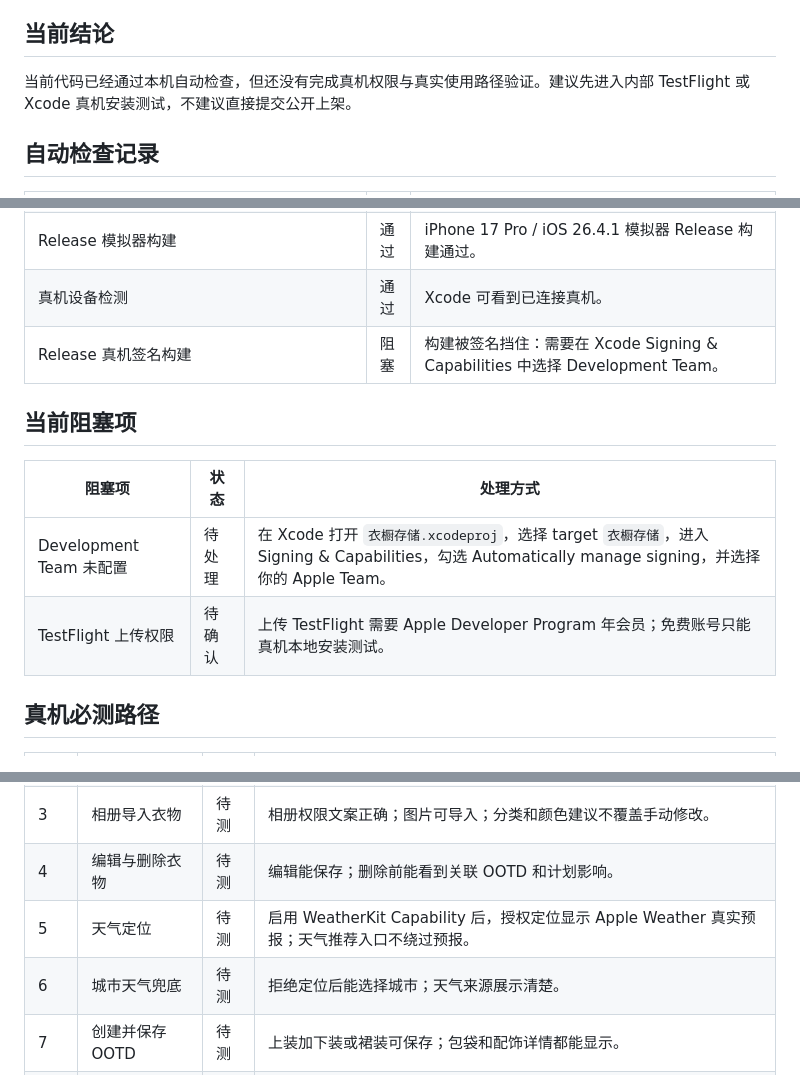
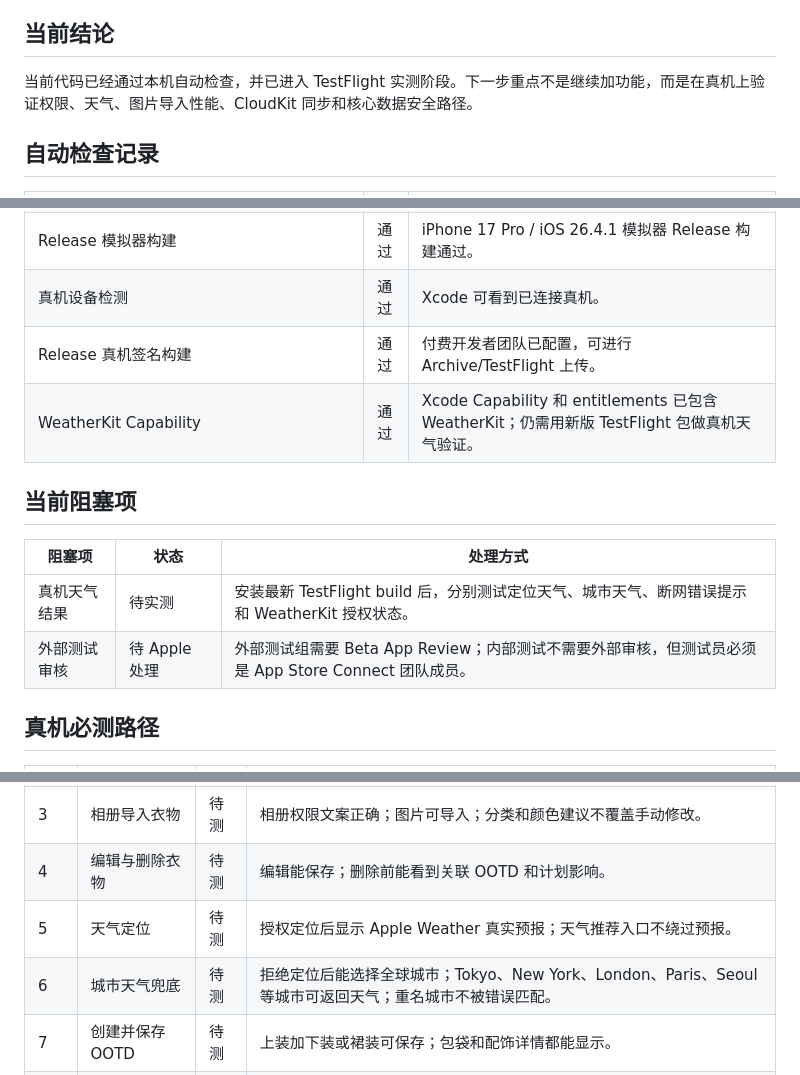
Before and after one commit to jhb175/wearorder-ios, a Markdown page: TESTFLIGHT_INTERNAL_QA.md, 3 parts joined by grey strips. GitHub-like rendering.

```diff
--- a/TESTFLIGHT_INTERNAL_QA.md
+++ b/TESTFLIGHT_INTERNAL_QA.md
@@ -4,7 +4,7 @@
 
 ## 当前结论
 
-当前代码已经通过本机自动检查，但还没有完成真机权限与真实使用路径验证。建议先进入内部 TestFlight 或 Xcode 真机安装测试，不建议直接提交公开上架。
+当前代码已经通过本机自动检查，并已进入 TestFlight 实测阶段。下一步重点不是继续加功能，而是在真机上验证权限、天气、图片导入性能、CloudKit 同步和核心数据安全路径。
 
 ## 自动检查记录
 
@@ -18,14 +18,15 @@
 | `xcodebuild test` | 通过 | iPhone 17 Pro / iOS 26.4.1 模拟器测试通过。 |
 | Release 模拟器构建 | 通过 | iPhone 17 Pro / iOS 26.4.1 模拟器 Release 构建通过。 |
 | 真机设备检测 | 通过 | Xcode 可看到已连接真机。 |
-| Release 真机签名构建 | 阻塞 | 构建被签名挡住：需要在 Xcode Signing & Capabilities 中选择 Development Team。 |
+| Release 真机签名构建 | 通过 | 付费开发者团队已配置，可进行 Archive/TestFlight 上传。 |
+| WeatherKit Capability | 通过 | Xcode Capability 和 entitlements 已包含 WeatherKit；仍需用新版 TestFlight 包做真机天气验证。 |
 
 ## 当前阻塞项
 
 | 阻塞项 | 状态 | 处理方式 |
 | --- | --- | --- |
-| Development Team 未配置 | 待处理 | 在 Xcode 打开 `衣橱存储.xcodeproj`，选择 target `衣橱存储`，进入 Signing & Capabilities，勾选 Automatically manage signing，并选择你的 Apple Team。 |
-| TestFlight 上传权限 | 待确认 | 上传 TestFlight 需要 Apple Developer Program 年会员；免费账号只能真机本地安装测试。 |
+| 真机天气结果 | 待实测 | 安装最新 TestFlight build 后，分别测试定位天气、城市天气、断网错误提示和 WeatherKit 授权状态。 |
+| 外部测试审核 | 待 Apple 处理 | 外部测试组需要 Beta App Review；内部测试不需要外部审核，但测试员必须是 App Store Connect 团队成员。 |
 
 ## 真机必测路径
 
@@ -35,8 +36,8 @@
 | 2 | 相机拍衣物 | 待测 | 相机权限文案正确；拍摄后能压缩保存；失败有反馈。 |
 | 3 | 相册导入衣物 | 待测 | 相册权限文案正确；图片可导入；分类和颜色建议不覆盖手动修改。 |
 | 4 | 编辑与删除衣物 | 待测 | 编辑能保存；删除前能看到关联 OOTD 和计划影响。 |
-| 5 | 天气定位 | 待测 | 启用 WeatherKit Capability 后，授权定位显示 Apple Weather 真实预报；天气推荐入口不绕过预报。 |
-| 6 | 城市天气兜底 | 待测 | 拒绝定位后能选择城市；天气来源展示清楚。 |
+| 5 | 天气定位 | 待测 | 授权定位后显示 Apple Weather 真实预报；天气推荐入口不绕过预报。 |
+| 6 | 城市天气兜底 | 待测 | 拒绝定位后能选择全球城市；Tokyo、New York、London、Paris、Seoul 等城市可返回天气；重名城市不被错误匹配。 |
 | 7 | 创建并保存 OOTD | 待测 | 上装加下装或裙装可保存；包袋和配饰详情都能显示。 |
 | 8 | 创建计划 | 待测 | 必须绑定 OOTD；同日计划和缺失搭配提示合理。 |
 | 9 | 本地通知提醒 | 待测 | 未来提醒能触发；拒绝权限、过期时间和缺失时间都有反馈。 |
```
Also changed, not shown: other parts of TESTFLIGHT_INTERNAL_QA.md (+1 -1 lines), PROJECT_HANDOFF.md (+23 -0 lines).
